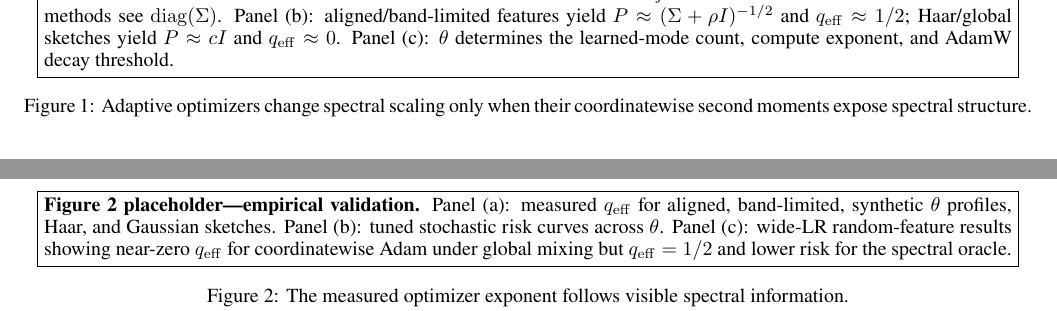
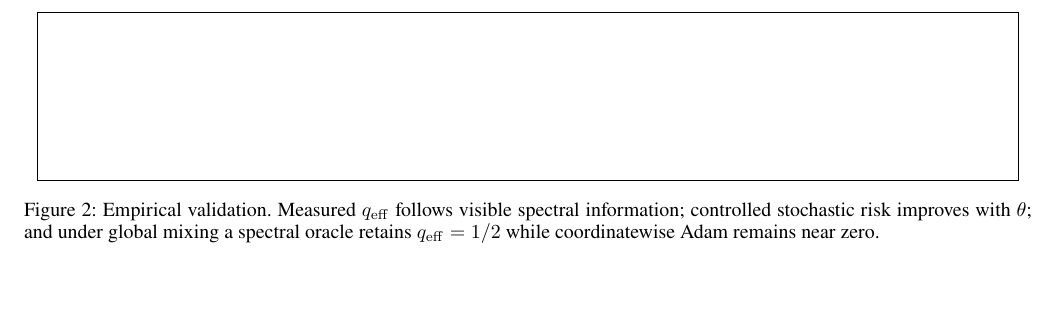
Before and after one commit to jingxuxie/scaling-law-visual-spectrum, a LaTeX paper (paper/main.tex): two parts of pages 3 and 4 of 5 before the commit and part of page 4 of 5 after it, the two joined at a grey line, cut at the place of the change, the shorter picture padded with empty space. Compiled offline with pdfLaTeX.

```diff
--- a/paper/main.tex
+++ b/paper/main.tex
@@ -92,11 +91,9 @@
 
 \begin{figure*}[t]
 \centering
-\fbox{\begin{minipage}{0.96\textwidth}
-\textbf{Figure 1 placeholder---the visible-spectrum mechanism.}
-Panel (a): $\E[g_j^2\mid e]\asymp c_e\Sigma_{jj}$, so coordinatewise adaptive methods see $\diag(\Sigma)$.  Panel (b): aligned/band-limited features yield $P\approx(\Sigma+\rho I)^{-1/2}$ and $\qeff\approx1/2$; Haar/global sketches yield $P\approx cI$ and $\qeff\approx0$.  Panel (c): $\theta$ determines the learned-mode count, compute exponent, and AdamW decay threshold.
-\end{minipage}}
-\caption{Adaptive optimizers change spectral scaling only when their coordinatewise second moments expose spectral structure.}
+% Replace this rule box with the final three-panel conceptual figure.
+\fbox{\rule{0pt}{1.10in}\rule{0.96\textwidth}{0pt}}
+\caption{Visible-spectrum mechanism. Coordinatewise second moments observe $\diag(\Sigma)$. Aligned or band-limited features yield $\qeff\approx1/2$, whereas globally mixed features yield $\qeff\approx0$. The visible exponent then controls learned modes, risk, compute allocation, and AdamW decay.}
 \label{fig:overview}
 \end{figure*}
 
@@ -298,11 +294,9 @@
 
 \begin{figure*}[t]
 \centering
-\fbox{\begin{minipage}{0.96\textwidth}
-\textbf{Figure 2 placeholder---empirical validation.}
-Panel (a): measured $\qeff$ for aligned, band-limited, synthetic $\theta$ profiles, Haar, and Gaussian sketches.  Panel (b): tuned stochastic risk curves across $\theta$.  Panel (c): wide-LR random-feature results showing near-zero $\qeff$ for coordinatewise Adam under global mixing but $\qeff=1/2$ and lower risk for the spectral oracle.
-\end{minipage}}
-\caption{The measured optimizer exponent follows visible spectral information.}
+% Replace this rule box with the final empirical composite figure.
+\fbox{\rule{0pt}{1.08in}\rule{0.96\textwidth}{0pt}}
+\caption{Empirical validation. Measured $\qeff$ follows visible spectral information; controlled stochastic risk improves with $\theta$; and under global mixing a spectral oracle retains $\qeff=1/2$ while coordinatewise Adam remains near zero.}
 \label{fig:experiments}
 \end{figure*}
 
```
Also changed, not shown: paper/main.tex (25 more changed lines).
